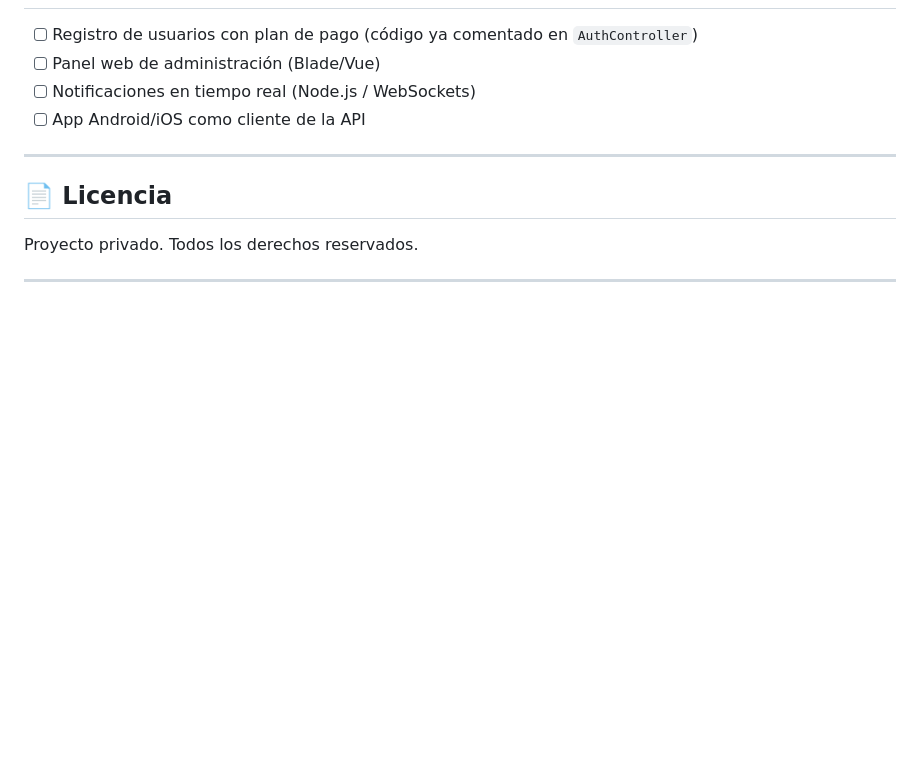
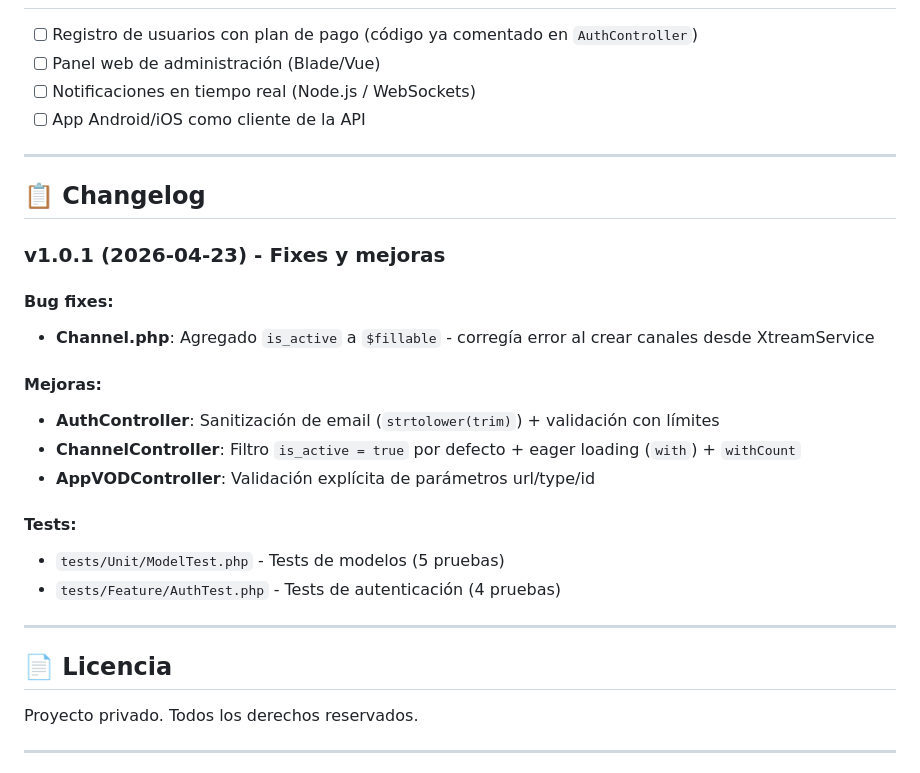
Before and after one commit to Fabian-C741/myiptv, a Markdown page: README.md, the part around the change. GitHub-like rendering; blank space fills up the shorter version.

Commit message:
Docs: add changelog v1.0.1

```diff
--- a/README.md
+++ b/README.md
@@ -173,6 +173,24 @@ SECURITY_LOG=true
 
 ---
 
+## 📋 Changelog
+
+### v1.0.1 (2026-04-23) - Fixes y mejoras
+
+#### Bug fixes:
+- **Channel.php**: Agregado `is_active` a `$fillable` - corregía error al crear canales desde XtreamService
+
+#### Mejoras:
+- **AuthController**: Sanitización de email (`strtolower(trim)`) + validación con límites
+- **ChannelController**: Filtro `is_active = true` por defecto + eager loading (`with`) + `withCount`
+- **AppVODController**: Validación explícita de parámetros url/type/id
+
+#### Tests:
+- `tests/Unit/ModelTest.php` - Tests de modelos (5 pruebas)
+- `tests/Feature/AuthTest.php` - Tests de autenticación (4 pruebas)
+
+---
+
 ## 📄 Licencia
 
 Proyecto privado. Todos los derechos reservados.
```
